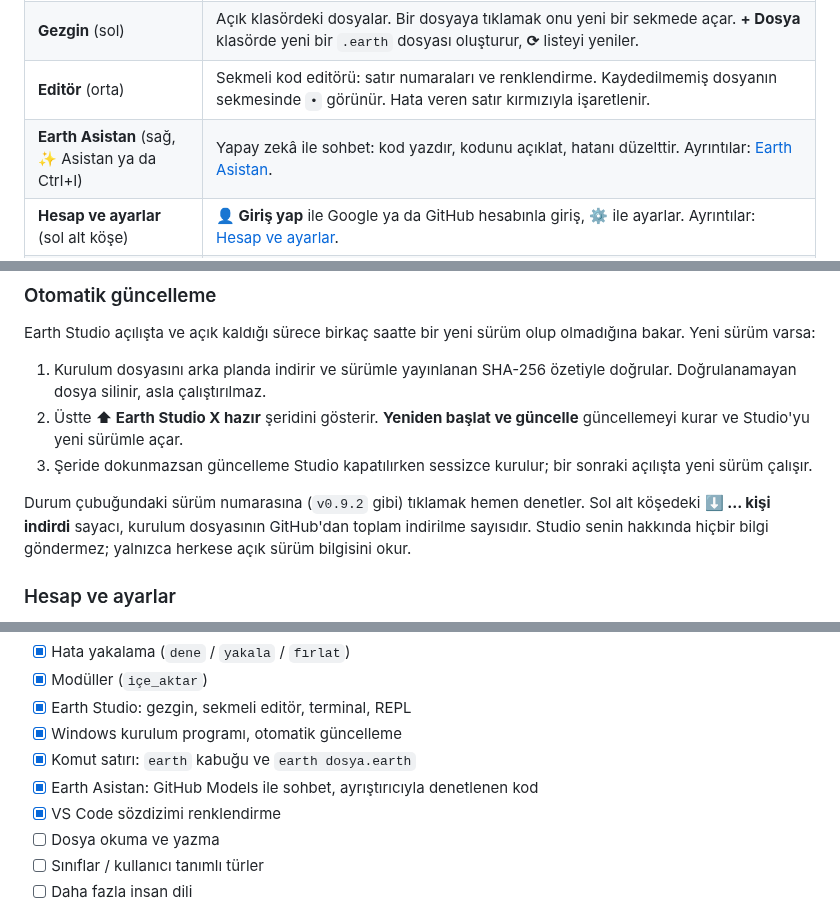
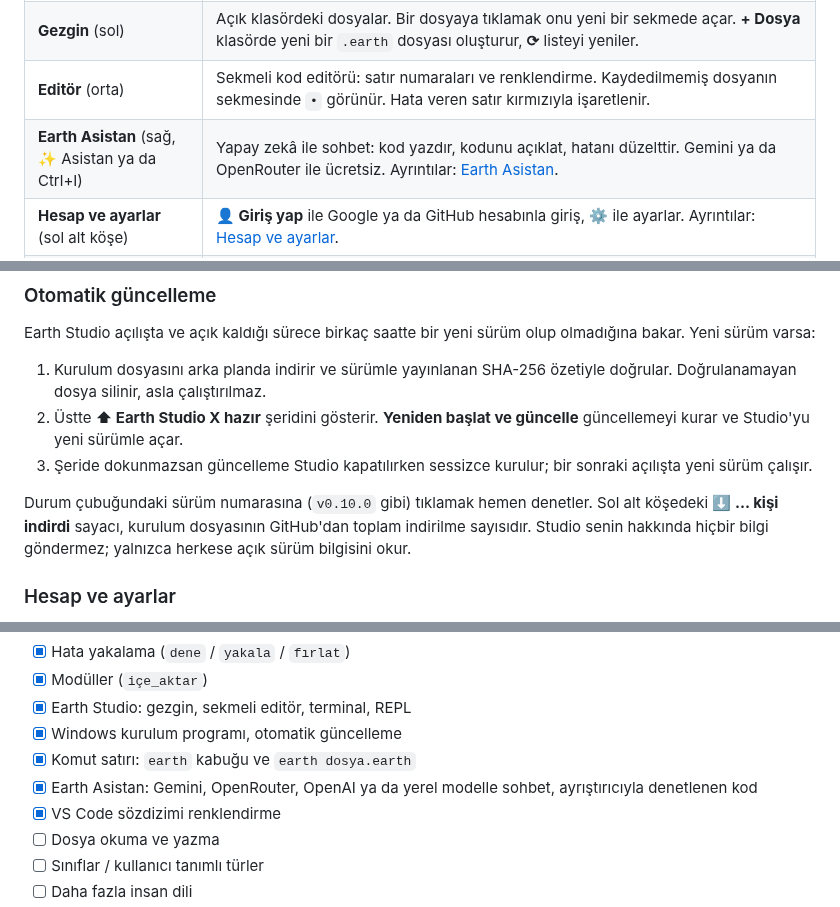
Before and after one commit to MahmutSibal/earth-lang, a Markdown page: README.md, 3 parts joined by grey strips. Rendered like a GitHub page.

```diff
--- a/README.md
+++ b/README.md
@@ -130,7 +130,7 @@ fib(20) = 6765
 | **Araç çubuğu** (üst) | 📂 Klasör Aç, 📚 Örnekler, 📄 Yeni, 💾 Kaydet, ▶ Çalıştır, ⏹ Durdur ve arayüz dili (Türkçe/English). |
 | **Gezgin** (sol) | Açık klasördeki dosyalar. Bir dosyaya tıklamak onu yeni bir sekmede açar. **+ Dosya** klasörde yeni bir `.earth` dosyası oluşturur, **⟳** listeyi yeniler. |
 | **Editör** (orta) | Sekmeli kod editörü: satır numaraları ve renklendirme. Kaydedilmemiş dosyanın sekmesinde `•` görünür. Hata veren satır kırmızıyla işaretlenir. |
-| **Earth Asistan** (sağ, ✨ Asistan ya da Ctrl+I) | Yapay zekâ ile sohbet: kod yazdır, kodunu açıklat, hatanı düzelttir. Ayrıntılar: [Earth Asistan](#earth-asistan). |
+| **Earth Asistan** (sağ, ✨ Asistan ya da Ctrl+I) | Yapay zekâ ile sohbet: kod yazdır, kodunu açıklat, hatanı düzelttir. Gemini ya da OpenRouter ile ücretsiz. Ayrıntılar: [Earth Asistan](#earth-asistan). |
 | **Hesap ve ayarlar** (sol alt köşe) | **👤 Giriş yap** ile Google ya da GitHub hesabınla giriş, **⚙** ile ayarlar. Ayrıntılar: [Hesap ve ayarlar](#hesap-ve-ayarlar). |
 | **Terminal** (editörün altı) | Programın çıktısı burada akar. Program `girdi` ile bir şey sorduğunda cevabı alttaki satıra yazarsın. Program çalışmıyorken aynı satır bir Earth komut satırıdır (REPL). Kenarından sürükleyerek büyütülebilir. |
 | **Durum çubuğu** (en alt) | Solda toplam indirme sayısı ve programın durumu (Hazır, Çalışıyor…, Girdi bekleniyor); sağda imlecin satır ve sütunu, dosyanın algılanan dili ve Studio'nun sürümü. |
@@ -197,7 +197,7 @@ olup olmadığına bakar. Yeni sürüm varsa:
 3. Şeride dokunmazsan güncelleme Studio kapatılırken sessizce kurulur; bir
    sonraki açılışta yeni sürüm çalışır.
 
-Durum çubuğundaki sürüm numarasına (`v0.9.2` gibi) tıklamak hemen denetler.
+Durum çubuğundaki sürüm numarasına (`v0.10.0` gibi) tıklamak hemen denetler.
 Sol alt köşedeki **⬇ … kişi indirdi** sayacı, kurulum dosyasının GitHub'dan
 toplam indirilme sayısıdır. Studio senin hakkında hiçbir bilgi göndermez;
 yalnızca herkese açık sürüm bilgisini okur.
@@ -1168,7 +1180,8 @@ renklendirme eklentisidir; kurulumu
 - [x] Earth Studio: gezgin, sekmeli editör, terminal, REPL
 - [x] Windows kurulum programı, otomatik güncelleme
 - [x] Komut satırı: `earth` kabuğu ve `earth dosya.earth`
-- [x] Earth Asistan: GitHub Models ile sohbet, ayrıştırıcıyla denetlenen kod
+- [x] Earth Asistan: Gemini, OpenRouter, OpenAI ya da yerel modelle sohbet,
+  ayrıştırıcıyla denetlenen kod
 - [x] VS Code sözdizimi renklendirme
 - [ ] Dosya okuma ve yazma
 - [ ] Sınıflar / kullanıcı tanımlı türler
```
Also changed, not shown: other parts of README.md (+24 -12 lines), docs/asistan.png, 10 other files.
